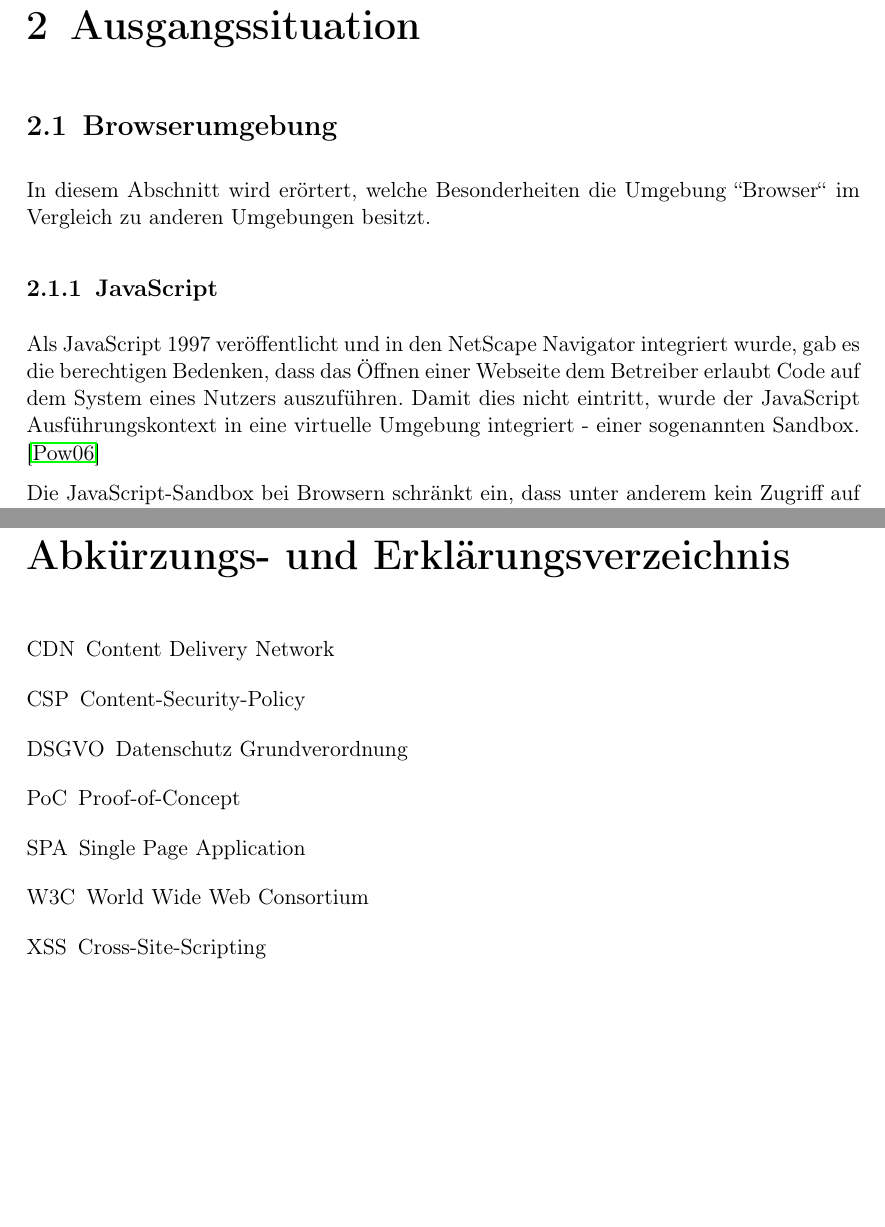
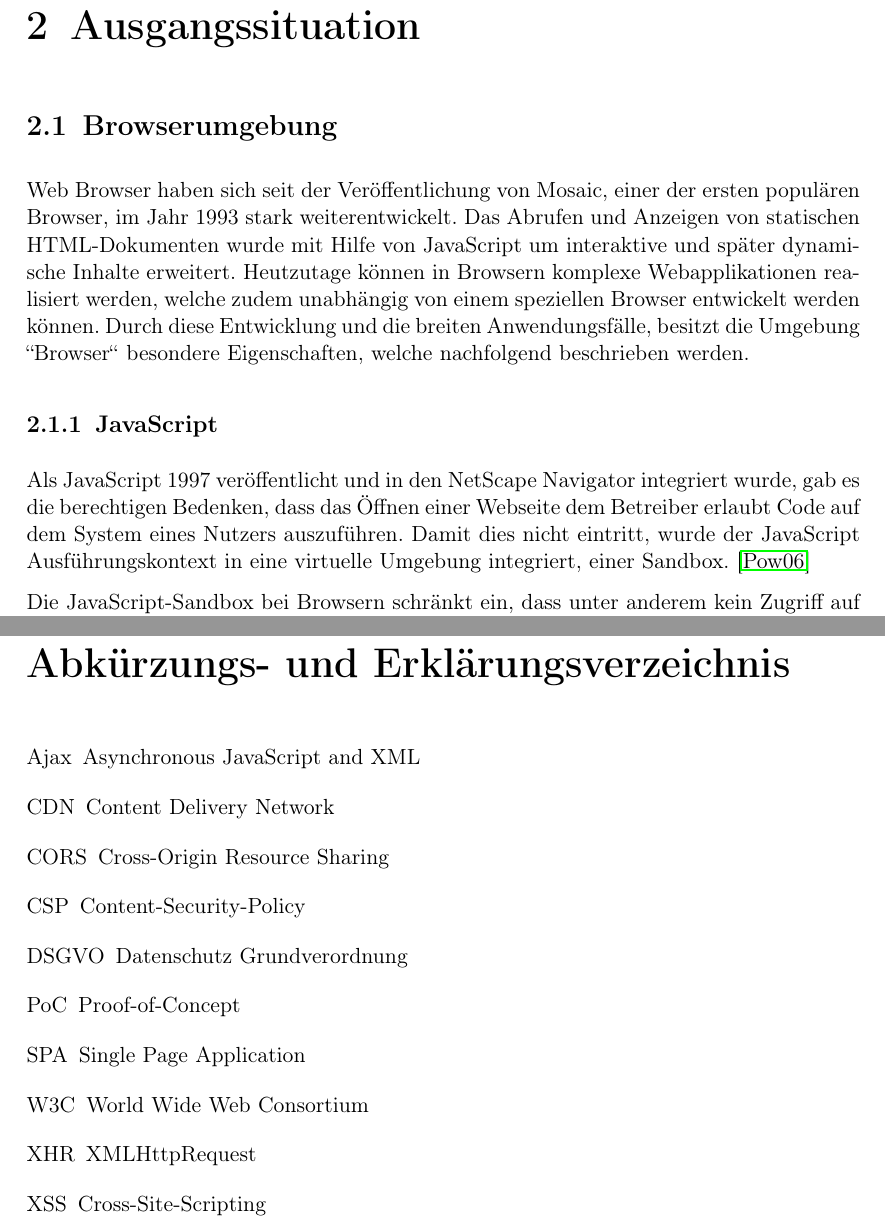
Before and after one commit to JapuDCret/bachelorarbeit, a LaTeX thesis (main.tex, which reads content/02_theorie/browserumgebung.tex): two parts of pages 9 and 20 of 25 before the commit and two parts of pages 9 and 21 of 26 after it, joined at a grey line, cut so that both start at the same text, the shorter picture padded with empty space. Compiled offline with pdfLaTeX.

Commit message:
[ELAB-387] added some more info about browsers

```diff
--- a/content/02_theorie/browserumgebung.tex
+++ b/content/02_theorie/browserumgebung.tex
@@ -1,14 +1,15 @@
-% \textit{Hier soll eine Beschreibung der Umgebung erstellt werden, mit Nennung der speziellen Eigenschaften (Keywords: Sandbox, CORS, Logging)}
-
-In diesem Abschnitt wird erörtert, welche Besonderheiten die Umgebung ``Browser`` im Vergleich zu anderen Umgebungen besitzt.
+Web Browser haben sich seit der Veröffentlichung von Mosaic, einer der ersten populären Browser, im Jahr 1993 stark weiterentwickelt. Das Abrufen und Anzeigen von statischen HTML-Dokumenten wurde mit Hilfe von JavaScript um interaktive und später dynamische Inhalte erweitert. Heutzutage können in Browsern komplexe Webapplikationen realisiert werden, welche zudem unabhängig von einem speziellen Browser entwickelt werden können. Durch diese Entwicklung und die breiten Anwendungsfälle, besitzt die Umgebung ``Browser`` besondere Eigenschaften, welche nachfolgend beschrieben werden.
 
 \subsection{JavaScript}
 
-Als JavaScript 1997 veröffentlicht und in den NetScape Navigator integriert wurde, gab es die berechtigen Bedenken, dass das Öffnen einer Webseite dem Betreiber erlaubt Code auf dem System eines Nutzers auszuführen. Damit dies nicht eintritt, wurde der JavaScript Ausführungskontext in eine virtuelle Umgebung integriert - einer sogenannten Sandbox. \cite{LearningJavaScript}
+Als JavaScript 1997 veröffentlicht und in den NetScape Navigator integriert wurde, gab es die berechtigen Bedenken, dass das Öffnen einer Webseite dem Betreiber erlaubt Code auf dem System eines Nutzers auszuführen. Damit dies nicht eintritt, wurde der JavaScript Ausführungskontext in eine virtuelle Umgebung integriert, einer Sandbox. \cite{LearningJavaScript}
 
 Die JavaScript-Sandbox bei Browsern schränkt ein, dass unter anderem kein Zugriff auf das Dateisystem erfolgen kann. Auch Zugriff auf native Bibliotheken oder Ausführung von nativem Code ist nicht möglich \cite{TheSpyInTheSandbox}. Browser bieten dafür aber einige Schnittstellen an, die es erlauben z.B. Daten beim Client zu speichern oder auch Videos abzuspielen.
 
+\nomenclature[Fachbegriff]{CORS}{Cross-Origin Resource Sharing}
+\nomenclature[Fachbegriff]{Ajax}{Asynchronous JavaScript and XML}
 \nomenclature[Fachbegriff]{W3C}{World Wide Web Consortium}
+\nomenclature[Fachbegriff]{XHR}{XMLHttpRequest}
 
 Microsoft nahm 1999 im Internet Explorer 5.0 eine neue Methode in ihre JavaScript-Umgebung auf, um den Funktionsumfang zu erweitern: Ajax (Asynchronous JavaScript and XML). Ajax erlaubt die Datenabfrage von Webservern mittels JavaScript. Hierdurch wird ermöglicht, dass Inhalte auf Webseiten dynamisch abgefragt und dargestellt wurden, zuvor war hierfür ein erneuter Seitenaufruf notwendig. Das Konzept wurde kurz darauf von allen damals gängigen Browser übernommen. Erst jedoch mit der Standardisierung 2006 durch das W3C \cite{TheXMLHttpRequestObject} fand die Methode Anklang und Einsatz bei Entwicklern und ist seitdem der Grundstein für unser dynamisches und interaktives Web \cite{TheStoryOfXMLHTTP}.
 
```
Also changed, not shown: main.pdf.
